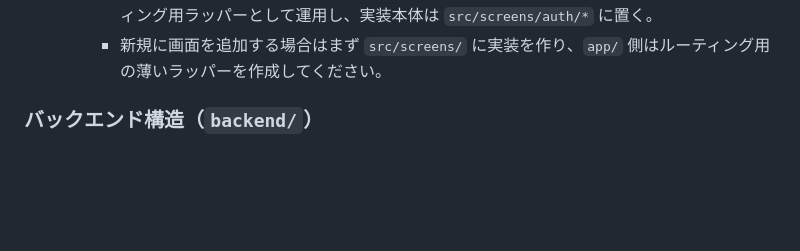
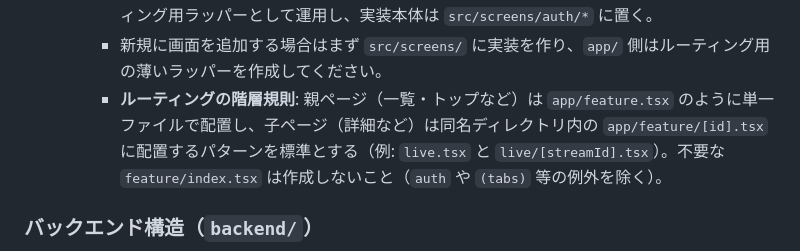
Before and after one commit to abeharufumi/aws-exchange-app, a Markdown page: .copilot-instructions.md, the part around the change. Drawn GitHub-style; blank space fills up the shorter version.

Commit message:
[update]Expo Routerの階層規則に関するルールを追記
Co-authored-by: Copilot <copilot@github.com>

```diff
--- a/.copilot-instructions.md
+++ b/.copilot-instructions.md
@@ -121,6 +121,7 @@
     - 例外（既存で直接実装を含むファイル）: `app/_layout.tsx`（ルートレイアウト）、`app/(tabs)/_layout.tsx`（タブレイアウト）、`app/modal.tsx`（モーダル）。
     - 認証ルートは `app/auth/index.tsx` / `app/auth/login.tsx` / `app/auth/signup.tsx` をルーティング用ラッパーとして運用し、実装本体は `src/screens/auth/*` に置く。
     - 新規に画面を追加する場合はまず `src/screens/` に実装を作り、`app/` 側はルーティング用の薄いラッパーを作成してください。
+    - **ルーティングの階層規則**: 親ページ（一覧・トップなど）は `app/feature.tsx` のように単一ファイルで配置し、子ページ（詳細など）は同名ディレクトリ内の `app/feature/[id].tsx` に配置するパターンを標準とする（例: `live.tsx` と `live/[streamId].tsx`）。不要な `feature/index.tsx` は作成しないこと（`auth` や `(tabs)` 等の例外を除く）。
 
 ### バックエンド構造（`backend/`）
 
```
